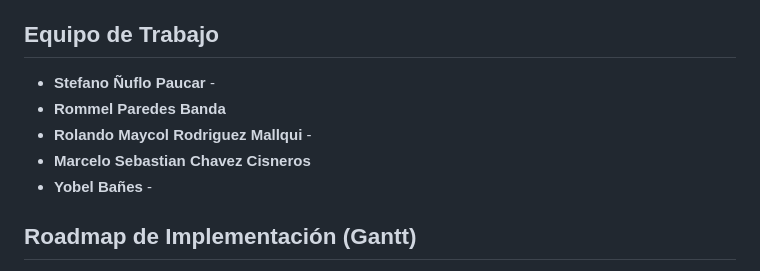
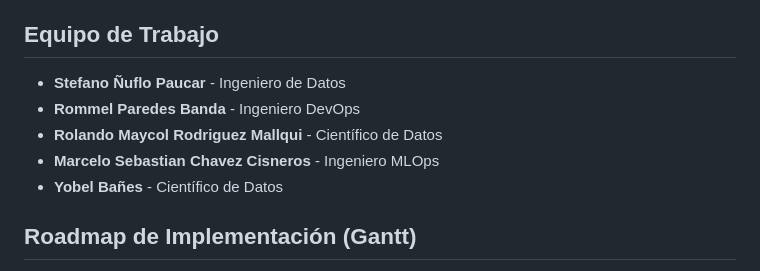
Before and after one commit to Maycol-Rodriguez/Dat-IA, a Markdown page: README.md, the part around the change. Drawn GitHub-style.

Commit message:
Update README with project details and roadmap

```diff
--- a/README.md
+++ b/README.md
@@ -95,11 +95,11 @@ El repositorio incluye un workflow de GitHub Actions que valida Ruff, Pytest, bu
 Se utilizará el dataset público **Olist Brazilian E-Commerce** (aprox. 100,000 órdenes de 2016-2018). Su estructura relacional de 9 tablas (clientes, órdenes, pagos, productos, etc.) simula a la perfección el ciclo de una transacción retail, permitiendo formular preguntas complejas que requieren múltiples uniones (JOINs) y análisis temporales o geográficos.
 
 ## Equipo de Trabajo
-* **Stefano Ñuflo Paucar** -
-* **Rommel Paredes Banda**
-* **Rolando Maycol Rodriguez Mallqui** -
-* **Marcelo Sebastian Chavez Cisneros**
-* **Yobel Bañes** -
+* **Stefano Ñuflo Paucar** - Ingeniero de Datos
+* **Rommel Paredes Banda** - Ingeniero DevOps
+* **Rolando Maycol Rodriguez Mallqui** - Científico de Datos
+* **Marcelo Sebastian Chavez Cisneros** - Ingeniero MLOps
+* **Yobel Bañes** - Científico de Datos
 
 ## Roadmap de Implementación (Gantt)
 * **01/06/2026 - 05/06/2026:** Setup, Arquitectura, Dockerización y definición de esquemas.
```
